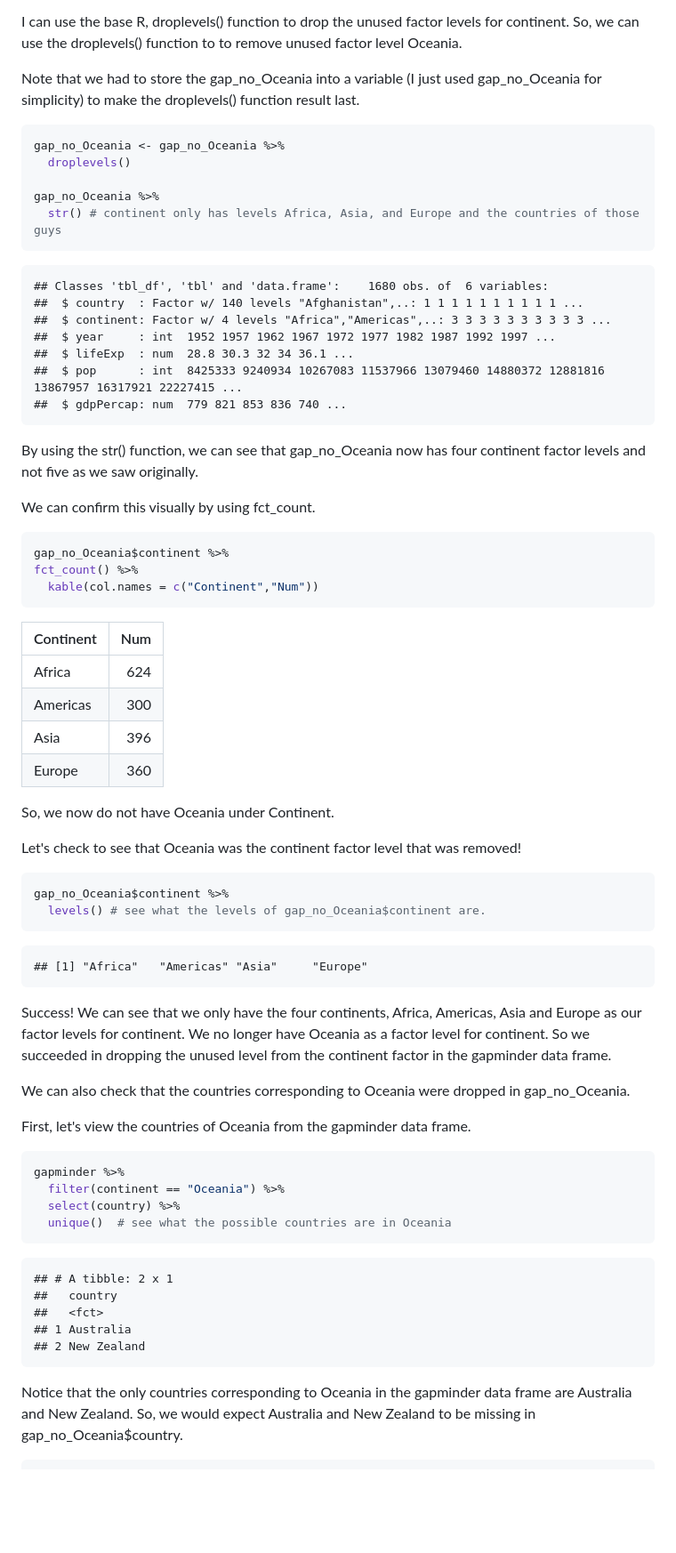
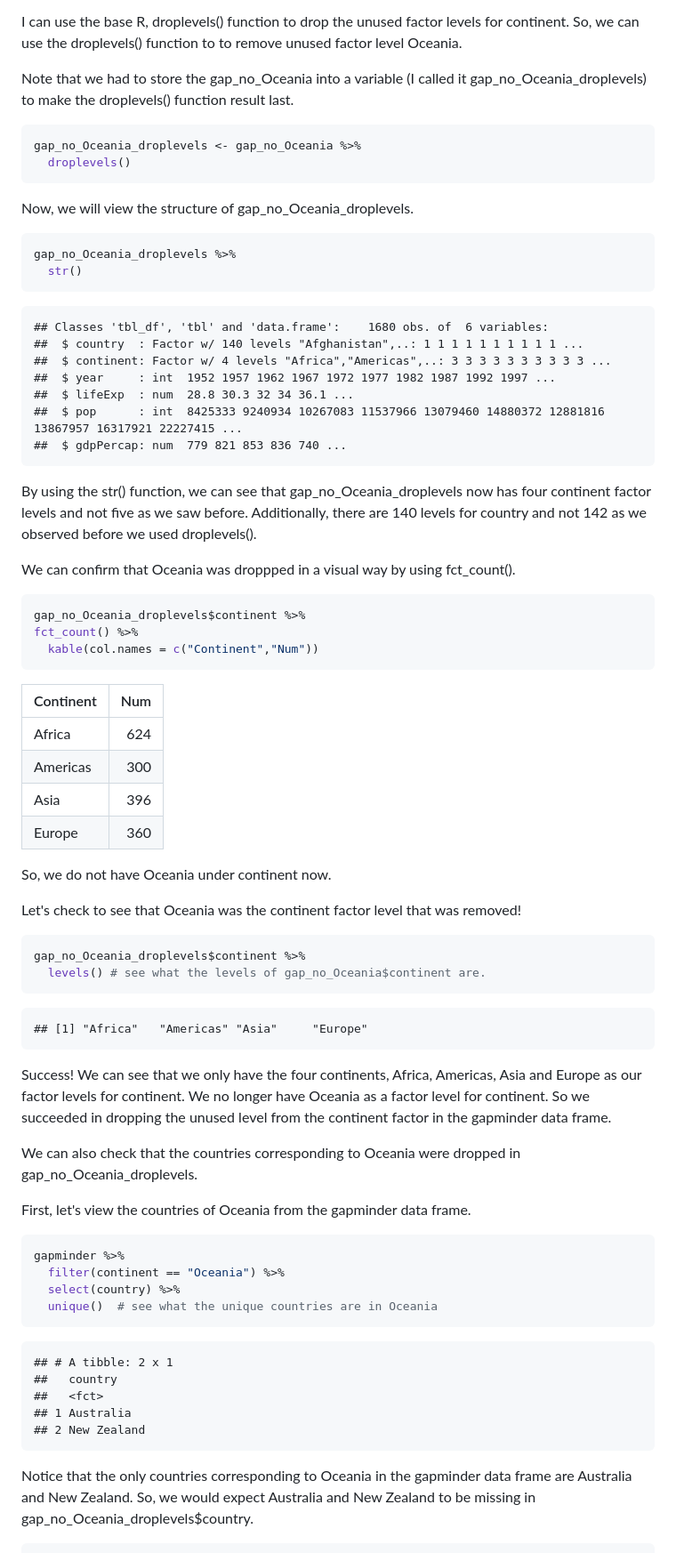
Before and after one commit to STAT545-UBC-hw-2018-19/hw05-rachlobay, a Markdown page: STAT545-HW05-factors-and-figures.md, the part around the change printed below. Shown: that part at 89% size. Drawn GitHub-style; blank space fills up the shorter version.

````diff
--- a/STAT545-HW05-factors-and-figures.md
+++ b/STAT545-HW05-factors-and-figures.md
@@ -179,14 +179,18 @@ This confirms our suspicions. There are 0 entries corresponding to Oceania, but
 
 I can use the base R, droplevels() function to drop the unused factor levels for continent. So, we can use the droplevels() function to to remove unused factor level Oceania.
 
-Note that we had to store the gap\_no\_Oceania into a variable (I just used gap\_no\_Oceania for simplicity) to make the droplevels() function result last.
+Note that we had to store the gap\_no\_Oceania into a variable (I called it gap\_no\_Oceania\_droplevels) to make the droplevels() function result last.
 
 ``` r
-gap_no_Oceania <- gap_no_Oceania %>%
+gap_no_Oceania_droplevels <- gap_no_Oceania %>%
   droplevels()
+```
 
-gap_no_Oceania %>%
-  str() # continent only has levels Africa, Asia, and Europe and the countries of those guys
+Now, we will view the structure of gap\_no\_Oceania\_droplevels.
+
+``` r
+gap_no_Oceania_droplevels %>%
+  str()
 ```
 
     ## Classes 'tbl_df', 'tbl' and 'data.frame':    1680 obs. of  6 variables:
@@ -197,12 +201,12 @@ gap_no_Oceania %>%
     ##  $ pop      : int  8425333 9240934 10267083 11537966 13079460 14880372 12881816 13867957 16317921 22227415 ...
     ##  $ gdpPercap: num  779 821 853 836 740 ...
 
-By using the str() function, we can see that gap\_no\_Oceania now has four continent factor levels and not five as we saw originally.
+By using the str() function, we can see that gap\_no\_Oceania\_droplevels now has four continent factor levels and not five as we saw before. Additionally, there are 140 levels for country and not 142 as we observed before we used droplevels().
 
-We can confirm this visually by using fct\_count.
+We can confirm that Oceania was droppped in a visual way by using fct\_count().
 
 ``` r
-gap_no_Oceania$continent %>%
+gap_no_Oceania_droplevels$continent %>%
 fct_count() %>%
   kable(col.names = c("Continent","Num"))
 ```
@@ -214,12 +218,12 @@ fct_count() %>%
 | Asia      |  396|
 | Europe    |  360|
 
-So, we now do not have Oceania under Continent.
+So, we do not have Oceania under continent now.
 
 Let's check to see that Oceania was the continent factor level that was removed!
 
 ``` r
-gap_no_Oceania$continent %>%
+gap_no_Oceania_droplevels$continent %>%
   levels() # see what the levels of gap_no_Oceania$continent are.
 ```
 
@@ -227,7 +231,7 @@ gap_no_Oceania$continent %>%
 
 Success! We can see that we only have the four continents, Africa, Americas, Asia and Europe as our factor levels for continent. We no longer have Oceania as a factor level for continent. So we succeeded in dropping the unused level from the continent factor in the gapminder data frame.
 
-We can also check that the countries corresponding to Oceania were dropped in gap\_no\_Oceania.
+We can also check that the countries corresponding to Oceania were dropped in gap\_no\_Oceania\_droplevels.
 
 First, let's view the countries of Oceania from the gapminder data frame.
 
@@ -235,7 +239,7 @@ First, let's view the countries of Oceania from the gapminder data frame.
 gapminder %>%
   filter(continent == "Oceania") %>%
   select(country) %>%
-  unique()  # see what the possible countries are in Oceania
+  unique()  # see what the unique countries are in Oceania
 ```
 
     ## # A tibble: 2 x 1
@@ -244,6 +248,6 @@ gapminder %>%
     ## 1 Australia
     ## 2 New Zealand
 
-Notice that the only countries corresponding to Oceania in the gapminder data frame are Australia and New Zealand. So, we would expect Australia and New Zealand to be missing in gap\_no\_Oceania$country.
+Notice that the only countries corresponding to Oceania in the gapminder data frame are Australia and New Zealand. So, we would expect Australia and New Zealand to be missing in gap\_no\_Oceania\_droplevels$country.
 
 ``` r
````
Also changed, not shown: other parts of STAT545-HW05-factors-and-figures.md (+70 -90 lines), lifeExp-continent-violin-plot-print-dpi.png, 4 other files.
